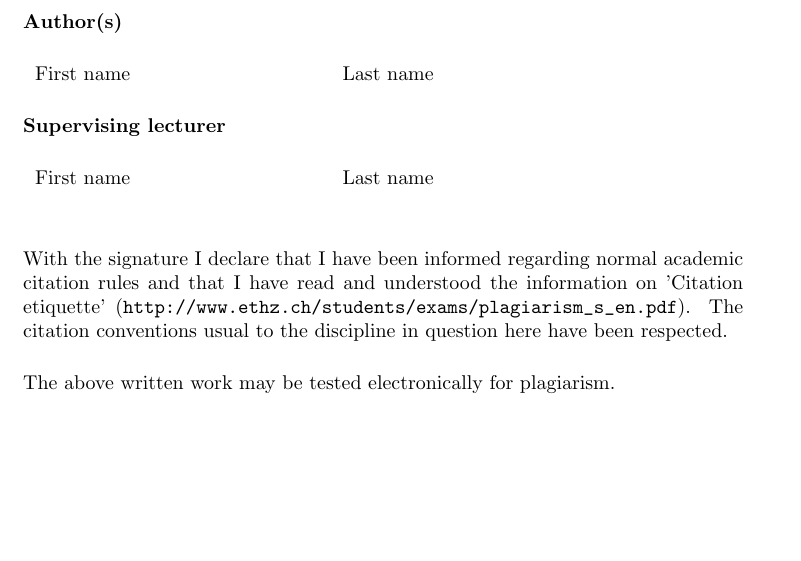
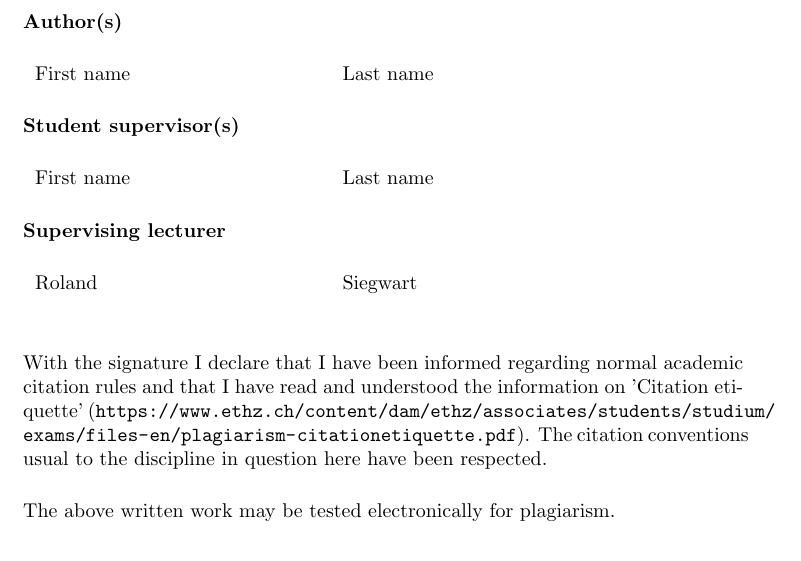
Before and after one commit to ethz-asl/asl-student-templates, a LaTeX thesis (Report/report.tex, which reads Report/chapters/declaration.tex): part of page 3 of 23, cut so that both start at the same text. Compiled offline with pdfLaTeX.

Commit message:
Updated declaration of originality

```diff
--- a/Report/chapters/declaration.tex
+++ b/Report/chapters/declaration.tex
@@ -28,7 +28,7 @@ is original work which I alone have authored and which is written in my own word
 
 \vspace{0.5cm}
 
-\textbf{Supervising lecturer}
+\textbf{Student supervisor(s)}
 
 \vspace{0.5cm}
 
@@ -37,9 +37,19 @@ is original work which I alone have authored and which is written in my own word
   First name & Last name \\
 \end{tabular}
 
+\vspace{0.5cm}
+
+\textbf{Supervising lecturer}
+
+\vspace{0.5cm}
+
+\begin{tabular}{ p{5cm} p{5cm} }
+  Roland & Siegwart \\
+\end{tabular}
+
 \vspace{1cm}
 
-With the signature I declare that I have been informed regarding normal academic citation rules and that I have read and understood the information on 'Citation etiquette' (\url{http://www.ethz.ch/students/exams/plagiarism_s_en.pdf}). The citation conventions usual to the discipline in question here have been respected.
+With the signature I declare that I have been informed regarding normal academic citation rules and that I have read and understood the information on 'Citation etiquette' (\url{https://www.ethz.ch/content/dam/ethz/associates/students/studium/exams/files-en/plagiarism-citationetiquette.pdf}). The citation conventions usual to the discipline in question here have been respected.
 
 \vspace{0.5cm}
 
```
Also changed, not shown: Report/report.pdf.
